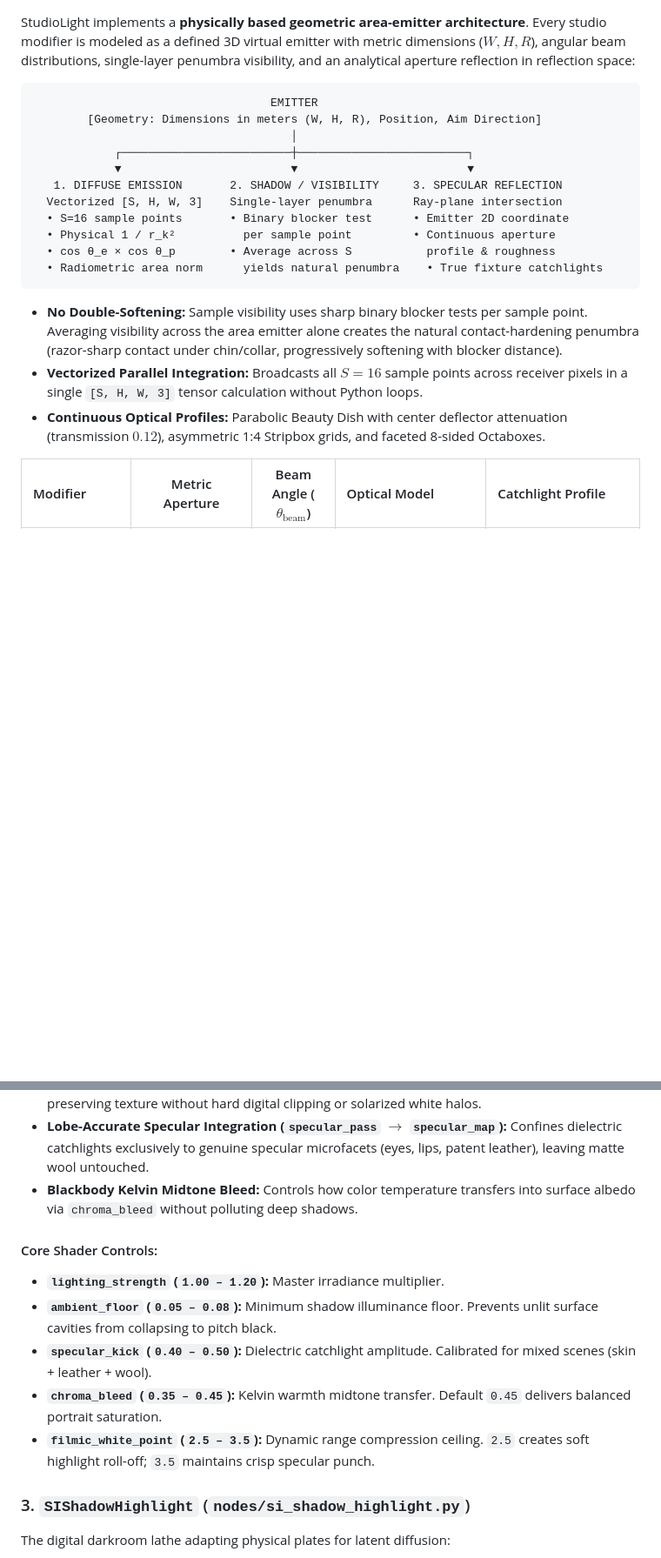
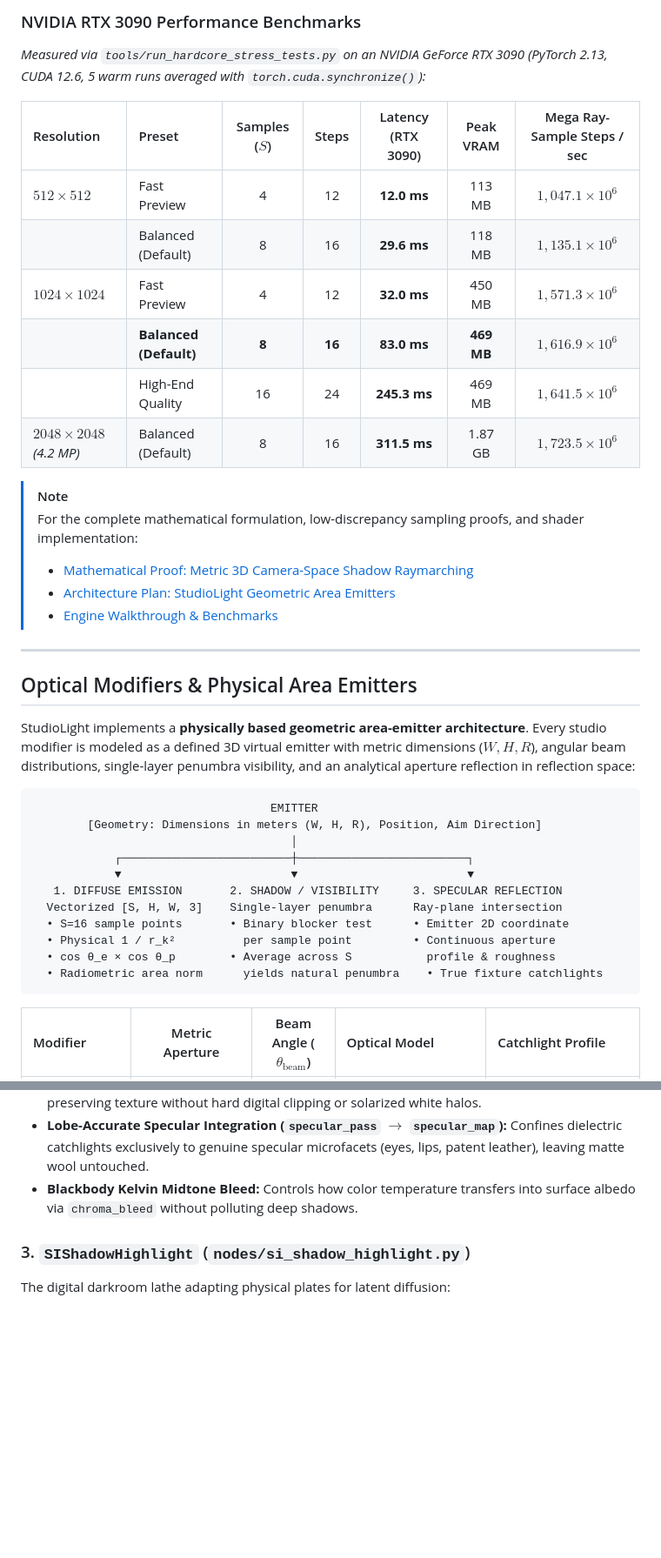
Before and after one commit to maciejtajber/ComfyUI-StudioLight, a Markdown page: README.md, 2 parts joined by grey strips. Shown at 87% size. GitHub-like rendering; blank space fills up the shorter version.

````diff
--- a/README.md
+++ b/README.md
@@ -113,3 +177,25 @@ StudioLight splits generation into a **two-stage geometry and relighting pipelin
+### NVIDIA RTX 3090 Performance Benchmarks
+
+*Measured via `tools/run_hardcore_stress_tests.py` on an NVIDIA GeForce RTX 3090 (PyTorch 2.13, CUDA 12.6, 5 warm runs averaged with `torch.cuda.synchronize()`):*
+
+| Resolution | Preset | Samples ($S$) | Steps | Latency (RTX 3090) | Peak VRAM | Mega Ray-Sample Steps / sec |
+| :--- | :--- | :---: | :---: | :---: | :---: | :---: |
+| **$512 \times 512$** | Fast Preview | 4 | 12 | **12.0 ms** | 113 MB | $1,047.1 \times 10^6$ |
+| | Balanced (Default) | 8 | 16 | **29.6 ms** | 118 MB | $1,135.1 \times 10^6$ |
+| **$1024 \times 1024$** | Fast Preview | 4 | 12 | **32.0 ms** | 450 MB | $1,571.3 \times 10^6$ |
+| | **Balanced (Default)** | **8** | **16** | **83.0 ms** | **469 MB** | **$1,616.9 \times 10^6$** |
+| | High-End Quality | 16 | 24 | **245.3 ms** | 469 MB | $1,641.5 \times 10^6$ |
+| **$2048 \times 2048$** *(4.2 MP)* | Balanced (Default) | 8 | 16 | **311.5 ms** | 1.87 GB | $1,723.5 \times 10^6$ |
+
+> [!NOTE]
+> For the complete mathematical formulation, low-discrepancy sampling proofs, and shader implementation:
+> * [Mathematical Proof: Metric 3D Camera-Space Shadow Raymarching](docs/ARCHITECTURE_METRIC_3D_SHADOWS.md)
+> * [Architecture Plan: StudioLight Geometric Area Emitters](docs/ARCHITECTURE_PHYSICAL_AREA_EMITTERS.md)
+> * [Engine Walkthrough & Benchmarks](docs/ENGINE_WALKTHROUGH_AREA_EMITTERS.md)
+
+---
+
+## Optical Modifiers & Physical Area Emitters
 
 StudioLight implements a **physically based geometric area-emitter architecture**. Every studio modifier is modeled as a defined 3D virtual emitter with metric dimensions ($W, H, R$), angular beam distributions, single-layer penumbra visibility, and an analytical aperture reflection in reflection space:
 
@@ -127,10 +213,6 @@ StudioLight implements a **physically based geometric area-emitter architecture*
   • Radiometric area norm      yields natural penumbra    • True fixture catchlights
 ```
 
-* **No Double-Softening:** Sample visibility uses sharp binary blocker tests per sample point. Averaging visibility across the area emitter alone creates the natural contact-hardening penumbra (razor-sharp contact under chin/collar, progressively softening with blocker distance).
-* **Vectorized Parallel Integration:** Broadcasts all $S=16$ sample points across receiver pixels in a single `[S, H, W, 3]` tensor calculation without Python loops.
-* **Continuous Optical Profiles:** Parabolic Beauty Dish with center deflector attenuation (transmission $0.12$), asymmetric 1:4 Stripbox grids, and faceted 8-sided Octaboxes.
-
 | Modifier | Metric Aperture | Beam Angle ($\theta_{\text{beam}}$) | Optical Model | Catchlight Profile |
 | :--- | :---: | :---: | :--- | :--- |
 | **Direct On-Camera Flash** | $0.08\text{m} \times 0.05\text{m}$ | $90^\circ$ | Near-point strobe emitter | Crisp micro-pinpoint |
@@ -213,13 +260,6 @@ The linear physics engine translating 3D spatial vectors into physical photons:
 * **Lobe-Accurate Specular Integration (`specular_pass` $\to$ `specular_map`):** Confines dielectric catchlights exclusively to genuine specular microfacets (eyes, lips, patent leather), leaving matte wool untouched.
 * **Blackbody Kelvin Midtone Bleed:** Controls how color temperature transfers into surface albedo via `chroma_bleed` without polluting deep shadows.
 
-#### Core Shader Controls:
-* **`lighting_strength` (`1.00 – 1.20`):** Master irradiance multiplier.
-* **`ambient_floor` (`0.05 – 0.08`):** Minimum shadow illuminance floor. Prevents unlit surface cavities from collapsing to pitch black.
-* **`specular_kick` (`0.40 – 0.50`):** Dielectric catchlight amplitude. Calibrated for mixed scenes (skin + leather + wool).
-* **`chroma_bleed` (`0.35 – 0.45`):** Kelvin warmth midtone transfer. Default `0.45` delivers balanced portrait saturation.
-* **`filmic_white_point` (`2.5 – 3.5`):** Dynamic range compression ceiling. `2.5` creates soft highlight roll-off; `3.5` maintains crisp specular punch.
-
 ### 3. `SIShadowHighlight` (`nodes/si_shadow_highlight.py`)
 The digital darkroom lathe adapting physical plates for latent diffusion:
 * **Adaptive Shadow Conditioning (`shadow_amount`):** Negative values (`-0.15` to `-0.25`) pull shadows into dense inky blacks; positive values gently recover deep crevices under dark lapels.
````
Also changed, not shown: other parts of README.md (+95 -56 lines), docs/ARCHITECTURE_METRIC_3D_SHADOWS.md (+7 -6 lines), assets/hero_split_deferred.png (added), assets/hero_split_flux.jpg (added).
